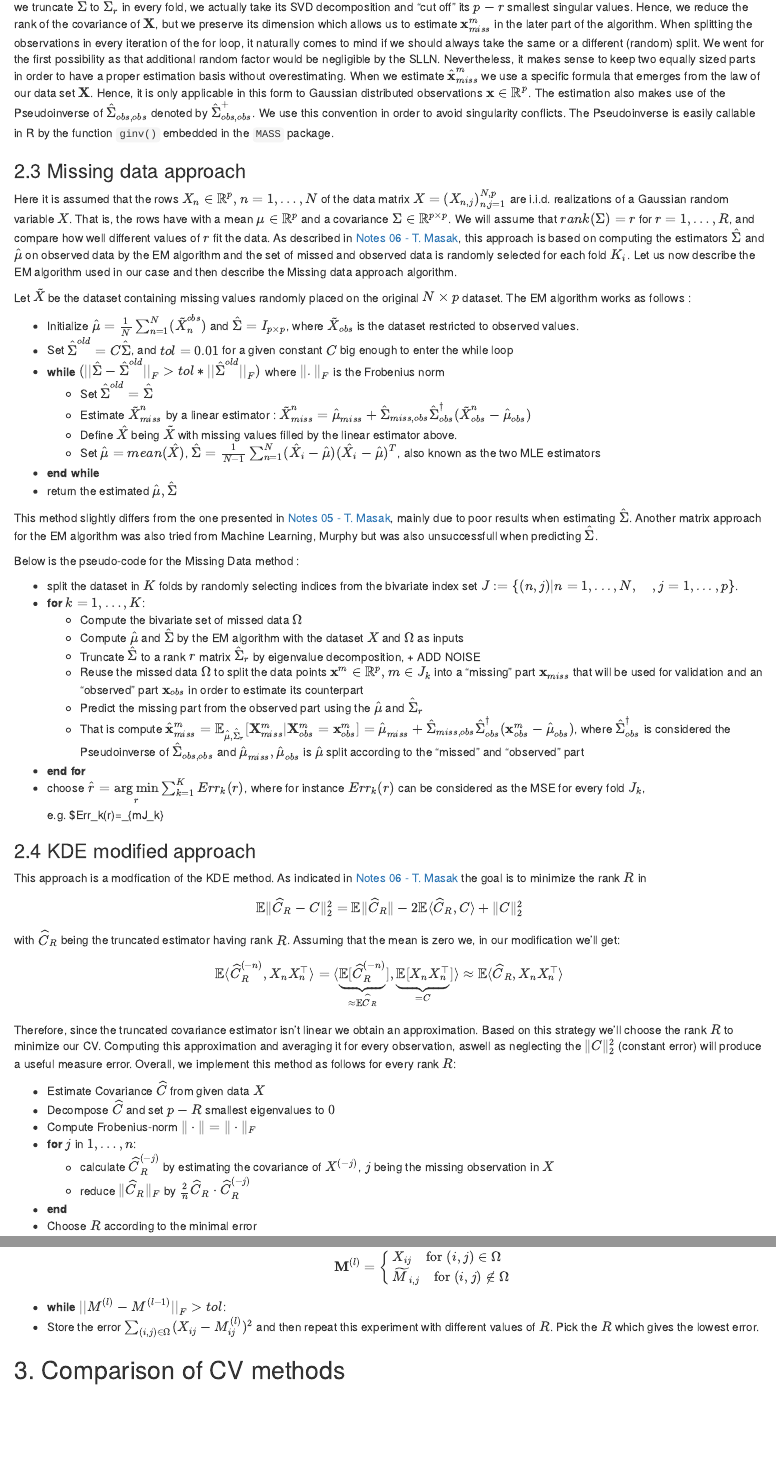
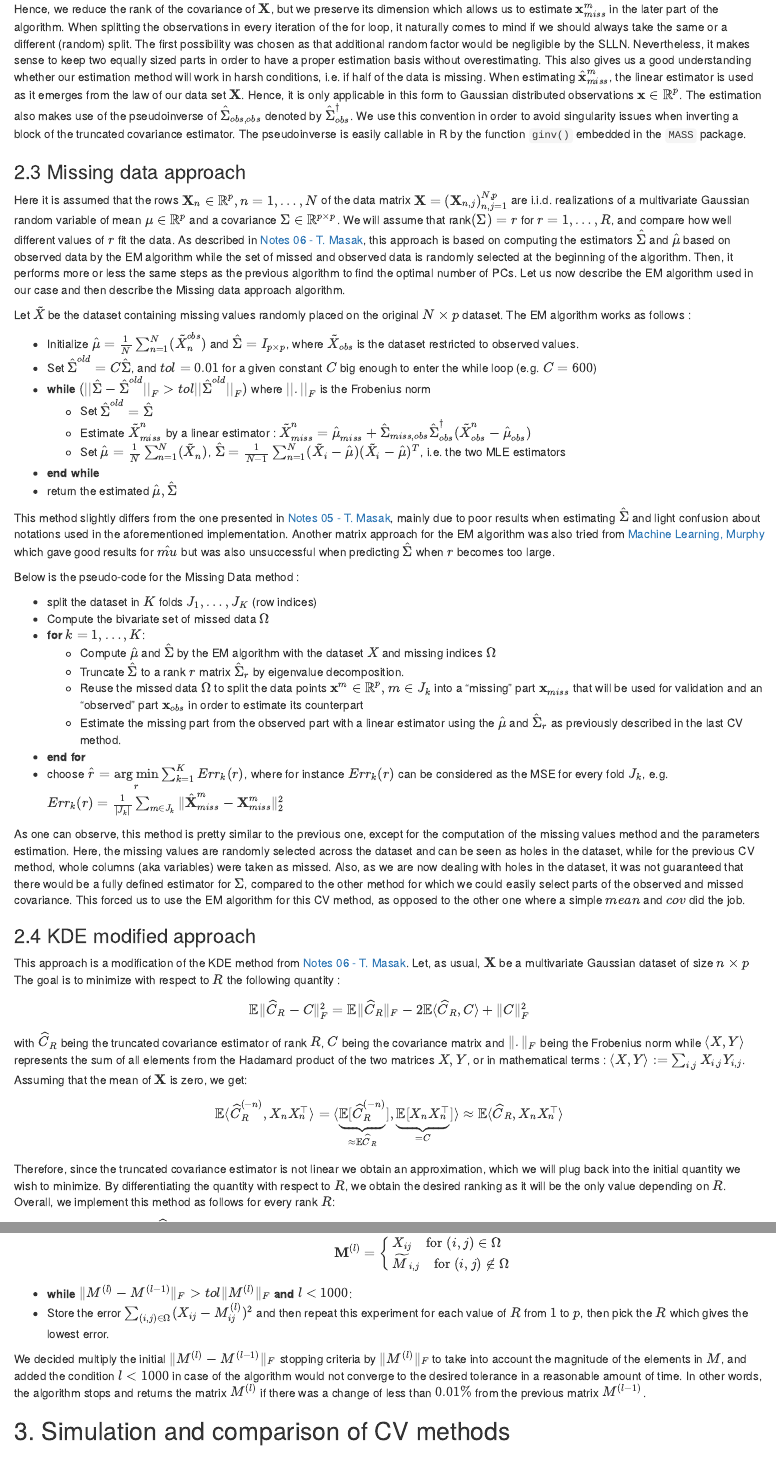
Before and after one commit to evandieren/CV-for-PCA, an R Markdown document (final_proj.Rmd): the page in a window 1100 px wide, from 4110 px down before the commit and from 2320 px down after it, and a second part further down, joined at a grey line. The pictures show the output file final_proj.html that the author committed with the source, opened offline.

Commit message:
sleepy time, Section 2 done and improved with Almond's changes

```diff
--- a/final_proj.Rmd
+++ b/final_proj.Rmd
@@ -94,3 +94 @@ This method tries to "correct" the [2.1 Naïve Approach] by inducing a Bias-Vari
 
-Before continuing with our simulations we want to emphasize on some more and some less obvious clues in order to avoid any confusion. When we truncate $\hat{\Sigma}$ to $\hat{\Sigma}_r$ in every fold, we actually take its SVD decomposition and "cut off" its $p-r$ smallest singular values. Hence, we reduce the rank of the covariance of $\mathbf{X}$, but we preserve its dimension which allows us to estimate $\mathbf{x}^m_{miss}$ in the later part of the algorithm. When splitting the observations in every iteration of the for loop, it naturally comes to mind if we should always take the same or a different (random) split. We went for the first possibility as that additional random factor would be negligible by the SLLN. Nevertheless, it makes sense to keep two equally sized parts in order to have a proper estimation basis without overestimating.
-When we estimate $\hat{\mathbf{x}}^m_{miss}$ we use a specific formula that emerges from the law of our data set $\mathbf{X}$. Hence, it is only applicable in this form to Gaussian distributed observations $\mathbf{x} \in \mathbb{R}^p$. The estimation also makes use of the Pseudoinverse of $\hat{\Sigma}_{obs,obs}$ denoted by $\hat{\Sigma}^+_{obs,obs}$. We use this convention in order to avoid singularity conflicts. The Pseudoinverse is easily callable in R by the function `ginv()` embedded in the `MASS` package.
@@ -97,56 +97,56 @@ When we estimate $\hat{\mathbf{x}}^m_{miss}$ we use a specific formula that emer
+Hence, we reduce the rank of the covariance of $\mathbf{X}$, but we preserve its dimension which allows us to estimate $\mathbf{x}^m_{miss}$ in the later part of the algorithm. When splitting the observations in every iteration of the for loop, it naturally comes to mind if we should always take the same or a different (random) split. The first possibility was chosen as that additional random factor would be negligible by the SLLN. Nevertheless, it makes sense to keep two equally sized parts in order to have a proper estimation basis without overestimating. This also gives us a good understanding whether our estimation method will work in harsh conditions, i.e. if half of the data is missing.
+When estimating $\hat{\mathbf{x}}^m_{miss}$, the linear estimator is used as it emerges from the law of our data set $\mathbf{X}$. Hence, it is only applicable in this form to Gaussian distributed observations $\mathbf{x} \in \mathbb{R}^p$. The estimation also makes use of the pseudoinverse of $\hat{\Sigma}_{obs,obs}$ denoted by $\hat{\Sigma}^\dagger_{obs}$. We use this convention in order to avoid singularity issues when inverting a block of the truncated covariance estimator. The pseudoinverse is easily callable in R by the function `ginv()` embedded in the `MASS` package.
 
 ### 2.3 Missing data approach
 
-Here it is assumed that the rows $X_{n} \in \mathbb{R}^p, n=1,…,N$ of the data matrix $X=(X_{n,j})^{N,p}_{n,j=1}$ are i.i.d. realizations of a Gaussian random variable $X$. That is, the rows have with a mean $\mu \in \mathbb{R}^p$ and a covariance $\Sigma \in \mathbb{R}^{p \times p}$. We will assume that $rank(\Sigma)=r$ for $r=1,…,R$, and compare how well different values of $r$ fit the data. As described in [Notes 06 - T. Masak](https://htmlpreview.github.io/?https://github.com/TMasak/StatComp/blob/master/Notes/06_CV.html#no.-of-component-selection-for-pca), this approach is based on computing the estimators $\hat{\Sigma}$ and $\hat{\mu}$ on observed data by the EM algorithm and the set of missed and observed data is randomly selected for each fold $K_i$. Let us now describe the EM algorithm used in our case and then describe the Missing data approach algorithm.
+Here it is assumed that the rows $\mathbf{X}_{n} \in \mathbb{R}^p, n=1,…,N$ of the data matrix $\mathbf{X}=(\mathbf{X}_{n,j})^{N,p}_{n,j=1}$ are i.i.d. realizations of a multivariate Gaussian random variable of mean $\mu \in \mathbb{R}^p$ and a covariance $\Sigma \in \mathbb{R}^{p \times p}$. We will assume that rank$(\Sigma)=r$ for $r=1,…,R$, and compare how well different values of $r$ fit the data. As described in [Notes 06 - T. Masak](https://htmlpreview.github.io/?https://github.com/TMasak/StatComp/blob/master/Notes/06_CV.html#no.-of-component-selection-for-pca), this approach is based on computing the estimators $\hat{\Sigma}$ and $\hat{\mu}$ based on observed data by the EM algorithm while the set of missed and observed data is randomly selected at the beginning of the algorithm. Then, it performs more or less the same steps as the previous algorithm to find the optimal number of PCs. Let us now describe the EM algorithm used in our case and then describe the Missing data approach algorithm.
 
 Let $\tilde{X}$ be the dataset containing missing values randomly placed on the original $N \times p$ dataset. The EM algorithm works as follows :
 
   * Initialize $\hat{\mu} = \frac{1}{N}\sum_{n=1}^N(\tilde{X}^{obs}_{n})$ and $\hat{\Sigma} = I_{p\times p}$, where $\tilde{X}_{obs}$ is the dataset restricted to observed values.
-  * Set $\hat{\Sigma}^{old} = C\hat{\Sigma}$, and $tol = 0.01$ for a given constant $C$ big enough to enter the while loop
-  * **while** $(||\hat{\Sigma}-\hat{\Sigma}^{old}||_F > tol*||\hat{\Sigma}^{old}||_F)$ where $||.||_F$ is the Frobenius norm
+  * Set $\hat{\Sigma}^{old} = C\hat{\Sigma}$, and $tol = 0.01$ for a given constant $C$ big enough to enter the while loop (e.g. $C = 600$)
+  * **while** $(||\hat{\Sigma}-\hat{\Sigma}^{old}||_F > tol||\hat{\Sigma}^{old}||_F)$ where $||.||_F$ is the Frobenius norm
     - Set $\hat{\Sigma}^{old} = \hat{\Sigma}$
     - Estimate $\tilde{X}_{miss}^{n}$ by a linear estimator : $\tilde{X}_{miss}^n = \hat{\mu}_{miss} + \hat{\Sigma}_{miss,obs} \hat{\Sigma}_{obs}^{\dagger}(\tilde{X}_{obs}^n-\hat{\mu}_{obs})$
-    - Define $\hat{X}$ being $\tilde{X}$ with missing values filled by the linear estimator above.
-    - Set $\hat{\mu} = mean(\hat{X})$, $\hat{\Sigma} = \frac{1}{N-1}\sum_{n=1}^N (\hat{X}_i-\hat{\mu})(\hat{X}_i-\hat{\mu})^T$, also known as the two MLE estimators
+    - Set $\hat{\mu} =\frac{1}{N}\sum_{n=1}^N(\tilde{X}_{n})$, $\hat{\Sigma} = \frac{1}{N-1}\sum_{n=1}^N (\tilde{X}_i-\hat{\mu})(\tilde{X}_i-\hat{\mu})^T$, i.e. the two MLE estimators
   * **end while**
   * return the estimated $\hat{\mu}, \hat{\Sigma}$
 
-This method slightly differs from the one presented in [Notes 05 - T. Masak](https://htmlpreview.github.io/?https://github.com/TMasak/StatComp/blob/master/Notes/05_EM.html), mainly due to poor results when estimating $\hat{\Sigma}$. Another matrix approach for the EM algorithm was also tried from Machine Learning, Murphy but was also unsuccessfull when predicting $\hat{\Sigma}$.
+This method slightly differs from the one presented in [Notes 05 - T. Masak](https://htmlpreview.github.io/?https://github.com/TMasak/StatComp/blob/master/Notes/05_EM.html), mainly due to poor results when estimating $\hat{\Sigma}$ and light confusion about notations used in the aforementioned implementation. Another matrix approach for the EM algorithm was also tried from [Machine Learning, Murphy](http://noiselab.ucsd.edu/ECE228/Murphy_Machine_Learning.pdf) which gave good results for $\hat{mu}$ but was also unsuccessful when predicting $\hat{\Sigma}$ when $r$ becomes too large.
 
 Below is the pseudo-code for the Missing Data method :
 
-  * split the dataset in $K$ folds by randomly selecting indices from the bivariate index set $J := \{(n,j) | n = 1,...,N, \quad, j=1,...,p\}$.
+  * split the dataset in $K$ folds $J_1,\ldots,J_K$ (row indices)
+  * Compute the bivariate set of missed data $\Omega$
   * **for** $k=1,\ldots,K$:
-    - Compute the bivariate set of missed data $\Omega$
-    - Compute $\hat{\mu}$ and $\hat{\Sigma}$ by the EM algorithm with the dataset $X$ and $\Omega$ as inputs
-    - Truncate $\hat{\Sigma}$ to a rank $r$ matrix $\hat{\Sigma}_r$ by eigenvalue decomposition, + ADD NOISE
+    - Compute $\hat{\mu}$ and $\hat{\Sigma}$ by the EM algorithm with the dataset $X$ and missing indices $\Omega$
+    - Truncate $\hat{\Sigma}$ to a rank $r$ matrix $\hat{\Sigma}_r$ by eigenvalue decomposition.
     - Reuse the missed data $\Omega$ to split the data points $\mathbf{x}^m\in \mathbb{R}^{p}, m \in J_k$ into a "missing" part $\mathbf{x}_{miss}$ that will be used for validation and an "observed" part $\mathbf{x}_{obs}$ in order to estimate its counterpart
-    - Predict the missing part from the observed part using the $\hat{\mu}$ and $\hat{\Sigma}_r$
-    - That is compute $\hat{\mathbf{x}}^m_{miss} = \mathbb{E}_{\hat{\mu},\hat{\Sigma}_r}[\mathbf{X}^m_{miss}|\mathbf{X}^m_{obs}=\mathbf{x}^m_{obs}] = \hat{\mu}_{miss} + \hat{\Sigma}_{miss,obs}\hat{\Sigma}^\dagger_{obs}(\mathbf{x}^m_{obs}-\hat{\mu}_{obs})$, where $\hat{\Sigma}^\dagger_{obs}$ is considered the Pseudoinverse of $\hat{\Sigma}_{obs,obs}$ and $\hat{\mu}_{miss},\hat{\mu}_{obs}$ is $\hat{\mu}$ split according to the "missed" and "observed" part
+    - Estimate the missing part from the observed part with a linear estimator using the $\hat{\mu}$ and $\hat{\Sigma}_r$ as previously described in the last CV method.
   * **end for**
-  * choose $\widehat{r} = \underset{r}{\mathrm{arg\,min}} \sum_{k=1}^K Err_k(r)$, where for instance $Err_k(r)$ can be considered as the MSE for every fold $J_k$, e.g. $Err_k(r)=\frac{1}{|J_k|}\sum_{m\in J_k}
+  * choose $\widehat{r} = \underset{r}{\mathrm{arg\,min}} \sum_{k=1}^K Err_k(r)$, where for instance $Err_k(r)$ can be considered as the MSE for every fold $J_k$, e.g. $Err_k(r)=\frac{1}{|J_k|}\sum_{m\in J_k} \|\hat{\mathbf{X}}^m_{miss}-\mathbf{X}^m_{miss}\|^2_2$
 
+  As one can observe, this method is pretty similar to the previous one, except for the computation of the missing values method and the parameters estimation. Here, the missing values are randomly selected across the dataset and can be seen as holes in the dataset, while for the previous CV method, whole columns (aka variables) were taken as missed. Also, as we are now dealing with holes in the dataset, it was not guaranteed that there would be a fully defined estimator for $\Sigma$, compared to the other method for which we could easily select parts of the observed and missed covariance. This forced us to use the EM algorithm for this CV method, as opposed to the other one where a simple $mean$ and $cov$ did the job.
 
 ### 2.4 KDE modified approach
-This approach is a modfication of the KDE  method. As indicated in [Notes 06 - T. Masak](https://htmlpreview.github.io/?https://github.com/TMasak/StatComp/blob/master/Notes/06_CV.html#no.-of-component-selection-for-pca) the goal is to minimize the rank $R$ in
+This approach is a modification of the KDE  method from [Notes 06 - T. Masak](https://htmlpreview.github.io/?https://github.com/TMasak/StatComp/blob/master/Notes/06_CV.html#bandwidth-selection-for-kde). Let, as usual, $\mathbf{X}$ be a multivariate Gaussian dataset of size $n \times p$ The goal is to minimize with respect to $R$ the following quantity :
 
 \[
-\mathbb{E} \| \widehat{C}_R - C \|_2^2 = \mathbb{E}\| \widehat{C}_R \| - 2 \mathbb{E} \langle \widehat{C}_R, C \rangle + \| C \|_2^2
+\mathbb{E} \| \widehat{C}_R - C \|_F^2 = \mathbb{E}\| \widehat{C}_R \|_F - 2 \mathbb{E} \langle \widehat{C}_R, C \rangle + \| C \|_F^2
 \]
 
-with $\widehat{C}_R$ being the truncated estimator having rank $R$.
-Assuming that the mean is zero we, in our modification we'll get:
+with $\widehat{C}_R$ being the truncated covariance estimator of rank $R$, $C$ being the covariance matrix and $\|.\|_F$ being the Frobenius norm while $\langle X, Y \rangle$ represents the sum of all elements from the Hadamard product of the two matrices $X,Y$, or in mathematical terms : $\langle X, Y \rangle := \sum_{i,j}X_{i,j}Y_{i,j}$.
+Assuming that the mean of $\mathbf{X}$ is zero, we get:
 \[
 \mathbb{E} \langle \widehat{C}_R^{(-n)}, X_n X_n^\top \rangle = \langle \underbrace{\mathbb{E}[ \widehat{C}_R^{(-n)}}_{\approx \mathbb{E} \widehat{C}_R}], \underbrace{\mathbb{E} [X_n X_n^\top}_{ = C}] \rangle \approx \mathbb{E} \langle \widehat{C}_R , X_n X_n^\top \rangle
 \]
 
-Therefore, since the truncated covariance estimator isn't linear we obtain an approximation. Based on this strategy we'll choose the rank $R$ to minimize our CV. Computing this approximation and averaging it for every observation, aswell as neglecting the $\| C \|_2^2$ (constant error) will produce a useful measure error. Overall, we implement this method as follows for every rank $R$:
+Therefore, since the truncated covariance estimator is not linear we obtain an approximation, which we will plug back into the initial quantity we wish to minimize. By differentiating the quantity with respect to $R$, we obtain the desired ranking as it will be the only value depending on $R$. Overall, we implement this method as follows for every rank $R$:
 
 * Estimate Covariance $\widehat{C}$ from given data $X$
-* Decompose $\widehat{C}$ and set $p-R$ smallest eigenvalues to $0$
-* Compute Frobenius-norm $\|\cdot\|=\|\cdot\|_F$
+* Decompose $\widehat{C}$ and set $p-R$ smallest eigenvalues to $0$, then rebuild it to reduce its rank to $R$ ($\widehat{C}_R$)
+* Set $Err_R = \|\widehat{C}_R\|_F$
 * **for** $j$ in $1,\dots,n$:
-  - calculate $\widehat{C}_R^{(-j)}$ by estimating the covariance of $X^{(-j)}$, $j$ being the missing observation in $X$
-  - reduce $\|\widehat{C}_R\|_F$ by $\frac{2}{n}\widehat{C}_R\cdot\widehat{C}_R^{(-j)}$
+  - Compute $\widehat{C}_R^{(-j)}$ by estimating the covariance of $X^{(-j)}$, $j$ being the missing observation in $X$ then truncate it to rank $R$.
+  - Subtract $\frac{2}{n}\langle\widehat{C}_R,\widehat{C}_R^{(-j)}\rangle$ from $Err_R$
 * **end**
-* Choose $R$ according to the minimal error
@@ -175,8 +177,10 @@ This optimization method gives us the best matrix $\mathbf M$ with rank $R$ with
       \mathbf{M}^{(l)} = \begin{cases} X_{ij} \quad \text{for } (i,j) \in \Omega \\
                                        \widetilde{M}_{i,j} \quad \text{for } (i,j) \notin \Omega \end{cases}
       \]
-  * **while $||M^{(l)}-M^{(l-1)}||_F> tol$**:
-  * Store the error $\sum_{(i,j) \in \Omega} (X_{ij} - M^{(l)}_{ij})^2$ and then repeat this experiment with different values of $R$. Pick the $R$ which gives the lowest error.
+  * **while $\|M^{(l)}-M^{(l-1)}\|_F> tol\|M^{(l)}\|_F$ and $l < 1000$**:
+  * Store the error $\sum_{(i,j) \in \Omega} (X_{ij} - M^{(l)}_{ij})^2$ and then repeat this experiment for each value of $R$ from $1$ to $p$, then pick the $R$ which gives the lowest error.
+
+  We decided multiply the initial $\|M^{(l)}-M^{(l-1)}\|_F$ stopping criteria by $\|M^{(l)}\|_F$ to take into account the magnitude of the elements in $M$, and added the condition $l<1000$ in case of the algorithm would not converge to the desired tolerance in a reasonable amount of time. In other words, the algorithm stops and returns the matrix $M^{(l)}$ if there was a change of less than $0.01\%$ from the previous matrix $M^{(l-1)}$, or if we go above $1000$ iterations.
 
 ## 3. Simulation and comparison of CV methods
 
```
Also changed, not shown: Missing_data.R (+1 -1 lines), SimulationStudy.R (+2 -3 lines), final_proj.html, final_proj.Rmd (29 more changed lines), 1 other file.
